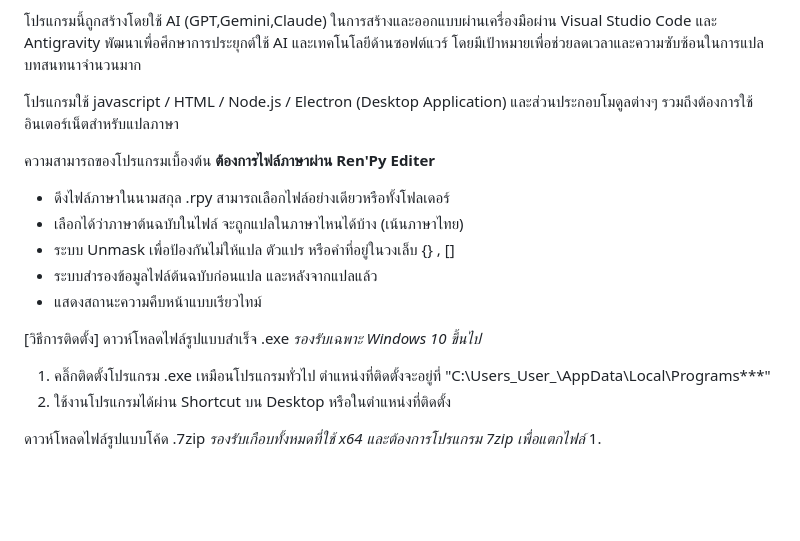
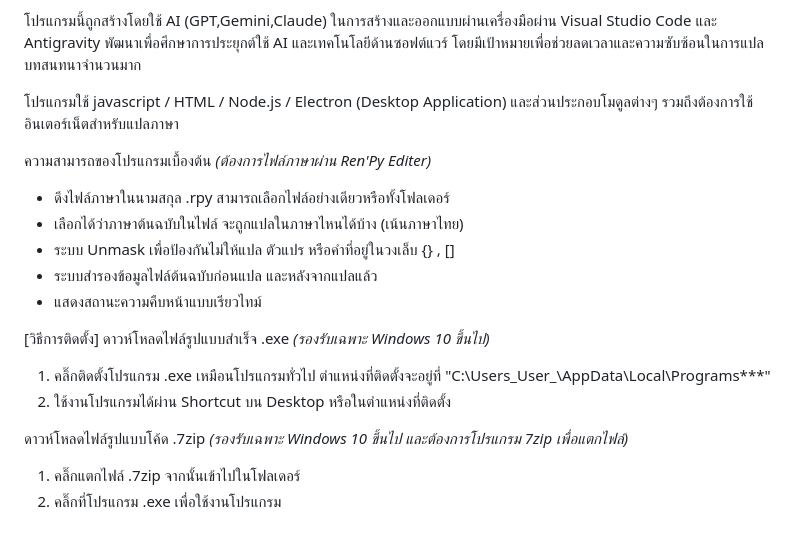
Before and after one commit to Nxt2Pat/RenLingo, a Markdown page: README.md, the part around the change. GitHub-like rendering; blank space fills up the shorter version.

```diff
--- a/README.md
+++ b/README.md
@@ -5,7 +5,7 @@
 
 โปรแกรมใช้ javascript / HTML / Node.js / Electron (Desktop Application) และส่วนประกอบโมดูลต่างๆ รวมถึงต้องการใช้อินเตอร์เน็ตสำหรับแปลภาษา
 
-ความสามารถของโปรแกรมเบื้องต้น **ต้องการไฟล์ภาษาผ่าน Ren'Py Editer**
+ความสามารถของโปรแกรมเบื้องต้น *(ต้องการไฟล์ภาษาผ่าน Ren'Py Editer)*
 - ดึงไฟล์ภาษาในนามสกุล .rpy สามารถเลือกไฟล์อย่างเดียวหรือทั้งโฟลเดอร์
 - เลือกได้ว่าภาษาต้นฉบับในไฟล์ จะถูกแปลในภาษาไหนได้บ้าง (เน้นภาษาไทย)
 - ระบบ Unmask เพื่อป้องกันไม่ให้แปล ตัวแปร หรือคำที่อยู่ในวงเล็บ {} , []
@@ -13,9 +13,10 @@
 - แสดงสถานะความคืบหน้าแบบเรียวไทม์
 
 [วิธีการติดตั้ง]
-ดาวห์โหลดไฟล์รูปแบบสำเร็จ .exe *รองรับเฉพาะ Windows 10 ขึ้นไป*
+ดาวห์โหลดไฟล์รูปแบบสำเร็จ .exe *(รองรับเฉพาะ Windows 10 ขึ้นไป)*
 1. คลิ๊กติดตั้งโปรแกรม .exe เหมือนโปรแกรมทั่วไป ตำแหน่งที่ติดตั้งจะอยู่ที่ "C:\Users\_User_\AppData\Local\Programs\***"
 2. ใช้งานโปรแกรมได้ผ่าน Shortcut บน Desktop หรือในตำแหน่งที่ติดตั้ง
 
-ดาวห์โหลดไฟล์รูปแบบโค้ด .7zip *รองรับเกือบทั้งหมดที่ใช้ x64 และต้องการโปรแกรม 7zip เพื่อแตกไฟล์*
-1.
+ดาวห์โหลดไฟล์รูปแบบโค้ด .7zip *(รองรับเฉพาะ Windows 10 ขึ้นไป และต้องการโปรแกรม 7zip เพื่อแตกไฟล์)*
+1. คลิ๊กแตกไฟล์ .7zip จากนั้นเข้าไปในโฟลเดอร์
+2. คลิ๊กที่โปรแกรม .exe เพื่อใช้งานโปรแกรม
```
